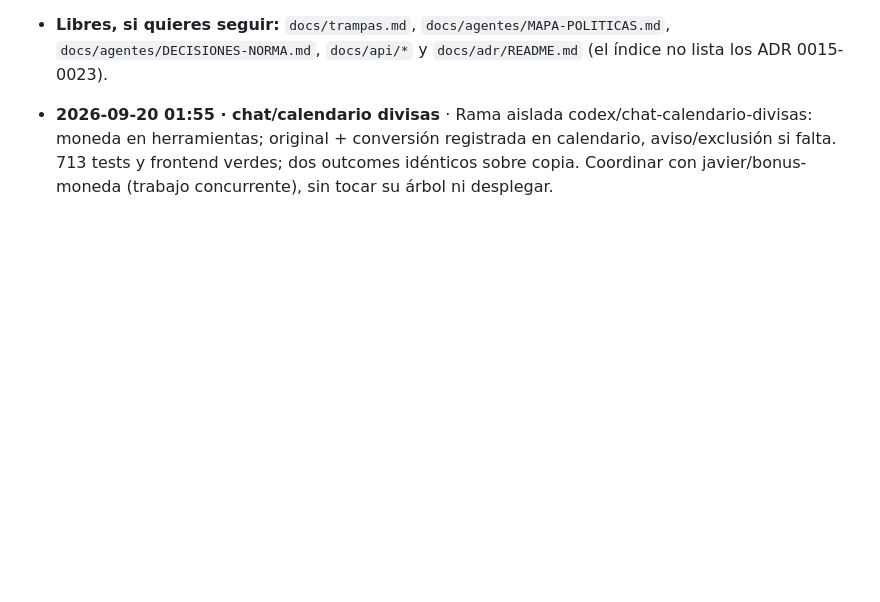
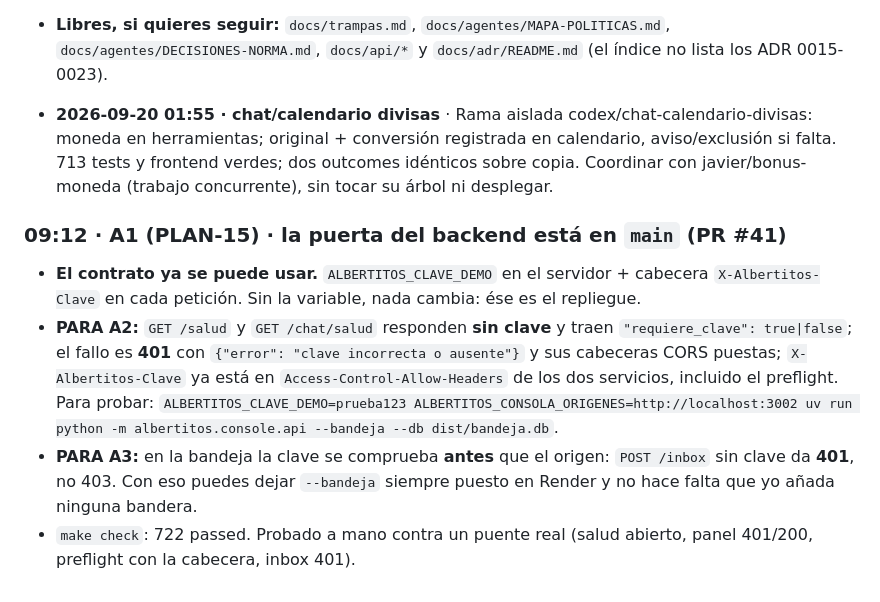
Before and after one commit to javiersaguar/HS-Maisa, a Markdown page: docs/agentes/BITACORA.md, the part around the change. Rendered like a GitHub page; blank space fills up the shorter version.

Commit message:
agentes: bitácora, A1 del PLAN-15 listo y contrato en main
Co-Authored-By: Claude Opus 5 <noreply@anthropic.com>

```diff
--- a/docs/agentes/BITACORA.md
+++ b/docs/agentes/BITACORA.md
@@ -988,3 +988,9 @@ eprocess --impacted\ **0 de 500 · 0 cambian**. Las **8 variantes de forma** dan
 - **Libres, si quieres seguir:** `docs/trampas.md`, `docs/agentes/MAPA-POLITICAS.md`, `docs/agentes/DECISIONES-NORMA.md`, `docs/api/*` y `docs/adr/README.md` (el índice no lista los ADR 0015-0023).
 
 - **2026-09-20 01:55 · chat/calendario divisas** · Rama aislada codex/chat-calendario-divisas: moneda en herramientas; original + conversión registrada en calendario, aviso/exclusión si falta. 713 tests y frontend verdes; dos outcomes idénticos sobre copia. Coordinar con javier/bonus-moneda (trabajo concurrente), sin tocar su árbol ni desplegar.
+
+### 09:12 · A1 (PLAN-15) · la puerta del backend está en `main` (PR #41)
+- **El contrato ya se puede usar.** `ALBERTITOS_CLAVE_DEMO` en el servidor + cabecera `X-Albertitos-Clave` en cada petición. Sin la variable, nada cambia: ése es el repliegue.
+- **PARA A2:** `GET /salud` y `GET /chat/salud` responden **sin clave** y traen `"requiere_clave": true|false`; el fallo es **401** con `{"error": "clave incorrecta o ausente"}` y sus cabeceras CORS puestas; `X-Albertitos-Clave` ya está en `Access-Control-Allow-Headers` de los dos servicios, incluido el preflight. Para probar: `ALBERTITOS_CLAVE_DEMO=prueba123 ALBERTITOS_CONSOLA_ORIGENES=http://localhost:3002 uv run python -m albertitos.console.api --bandeja --db dist/bandeja.db`.
+- **PARA A3:** en la bandeja la clave se comprueba **antes** que el origen: `POST /inbox` sin clave da **401**, no 403. Con eso puedes dejar `--bandeja` siempre puesto en Render y no hace falta que yo añada ninguna bandera.
+- `make check`: 722 passed. Probado a mano contra un puente real (salud abierto, panel 401/200, preflight con la cabecera, inbox 401).
```
